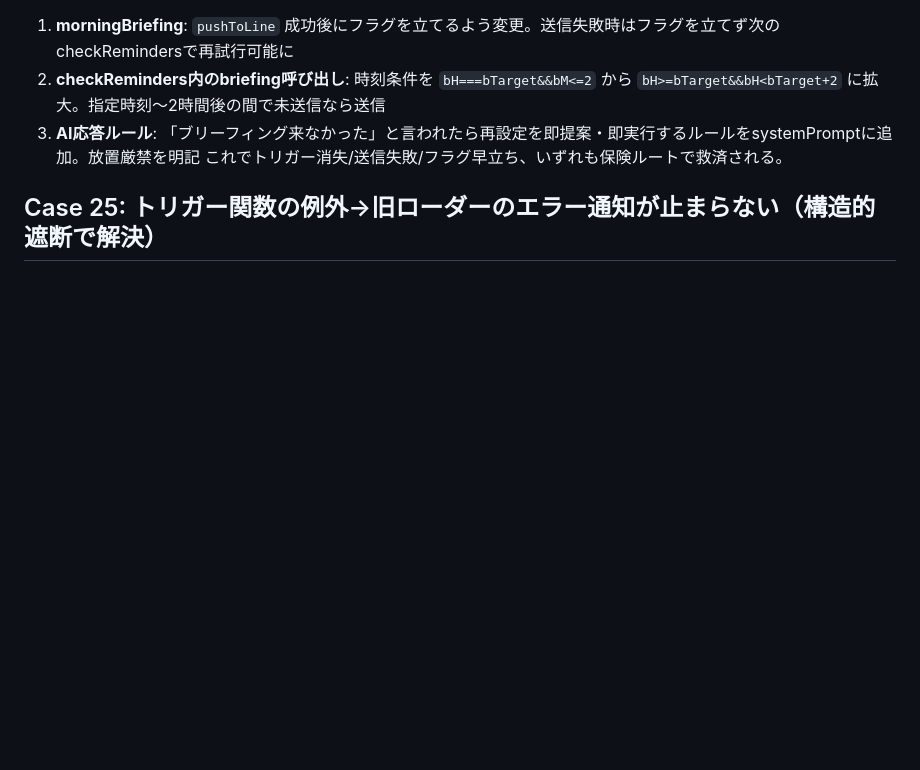
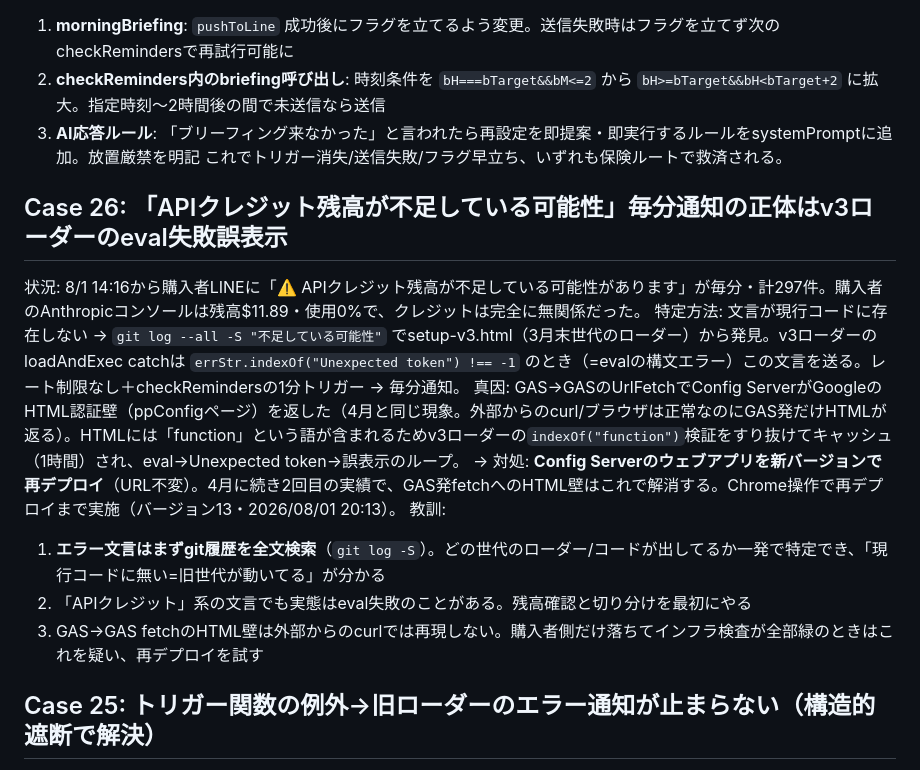
Before and after one commit to yousuke912/line-ai-setup, a Markdown page: .claude/rules/mistakes.md, the part around the change. Rendered like a GitHub page; blank space fills up the shorter version.

Commit message:
docs: Case 26追記（毎分クレジット警告の正体=v3ローダーeval失敗誤表示、再デプロイで解消）
Co-Authored-By: Claude Fable 5 <noreply@anthropic.com>

```diff
--- a/.claude/rules/mistakes.md
+++ b/.claude/rules/mistakes.md
@@ -86,6 +86,16 @@
   3. **AI応答ルール**: 「ブリーフィング来なかった」と言われたら再設定を即提案・即実行するルールをsystemPromptに追加。放置厳禁を明記
   これでトリガー消失/送信失敗/フラグ早立ち、いずれも保険ルートで救済される。
 
+## Case 26: 「APIクレジット残高が不足している可能性」毎分通知の正体はv3ローダーのeval失敗誤表示
+状況: 8/1 14:16から購入者LINEに「⚠️ APIクレジット残高が不足している可能性があります」が毎分・計297件。購入者のAnthropicコンソールは残高$11.89・使用0%で、クレジットは完全に無関係だった。
+特定方法: 文言が現行コードに存在しない → `git log --all -S "不足している可能性"` でsetup-v3.html（3月末世代のローダー）から発見。v3ローダーのloadAndExec catchは `errStr.indexOf("Unexpected token") !== -1` のとき（=evalの構文エラー）この文言を送る。レート制限なし＋checkRemindersの1分トリガー → 毎分通知。
+真因: GAS→GASのUrlFetchでConfig ServerがGoogleのHTML認証壁（ppConfigページ）を返した（4月と同じ現象。外部からのcurl/ブラウザは正常なのにGAS発だけHTMLが返る）。HTMLには「function」という語が含まれるためv3ローダーの`indexOf("function")`検証をすり抜けてキャッシュ（1時間）され、eval→Unexpected token→誤表示のループ。
+→ 対処: **Config Serverのウェブアプリを新バージョンで再デプロイ**（URL不変）。4月に続き2回目の実績で、GAS発fetchへのHTML壁はこれで解消する。Chrome操作で再デプロイまで実施（バージョン13・2026/08/01 20:13）。
+教訓:
+  1. **エラー文言はまずgit履歴を全文検索**（`git log -S`）。どの世代のローダー/コードが出してるか一発で特定でき、「現行コードに無い=旧世代が動いてる」が分かる
+  2. 「APIクレジット」系の文言でも実態はeval失敗のことがある。残高確認と切り分けを最初にやる
+  3. GAS→GAS fetchのHTML壁は外部からのcurlでは再現しない。購入者側だけ落ちてインフラ検査が全部緑のときはこれを疑い、再デプロイを試す
+
 ## Case 25: トリガー関数の例外→旧ローダーのエラー通知が止まらない（構造的遮断で解決）
 状況: Case 24対策（doPost二重try-catch + top-level API保護）後もエラー通知が継続。エラー全文が入手できず個別原因の特定は不能だった。
 根本構造: 旧ローダー（既存購入者のconfig.gs）は checkReminders / morningBriefing / dailyCheck / dailyClearCache 等のトリガー関数が例外を投げるたびに「🔴 エラーが発生しました…APIクレジット残高もご確認ください」を購入者LINEに送信する（新ローダーはdoPost以外Logger.logのみだが、既存購入者のローダーは更新できない=Case 15）。トリガー関数の内部には getDataSheet / getRange().getValue() 等、GAS一時障害で例外を投げうる箇所が多数あり、個別に潰してもキリがない。
```
